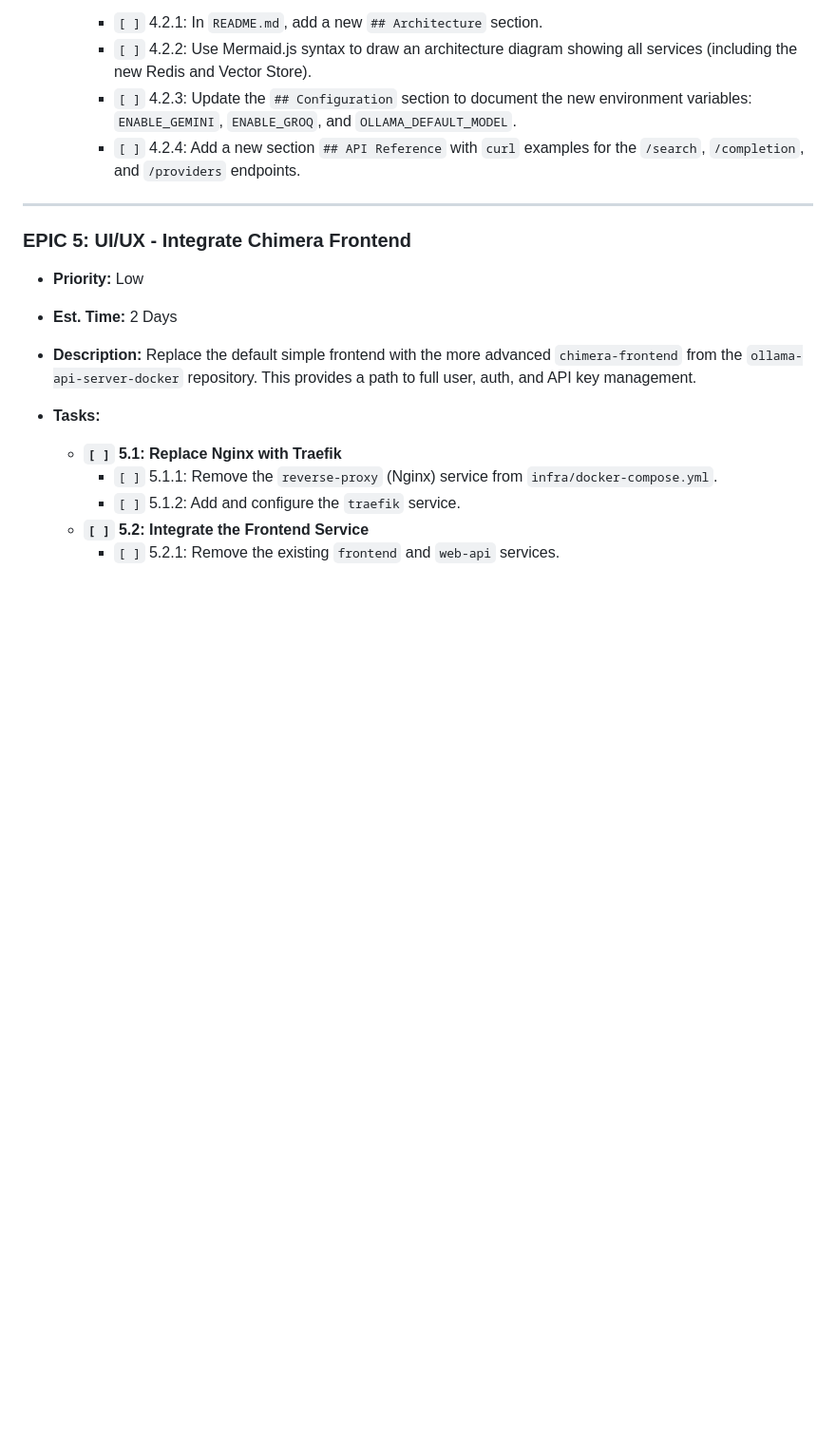
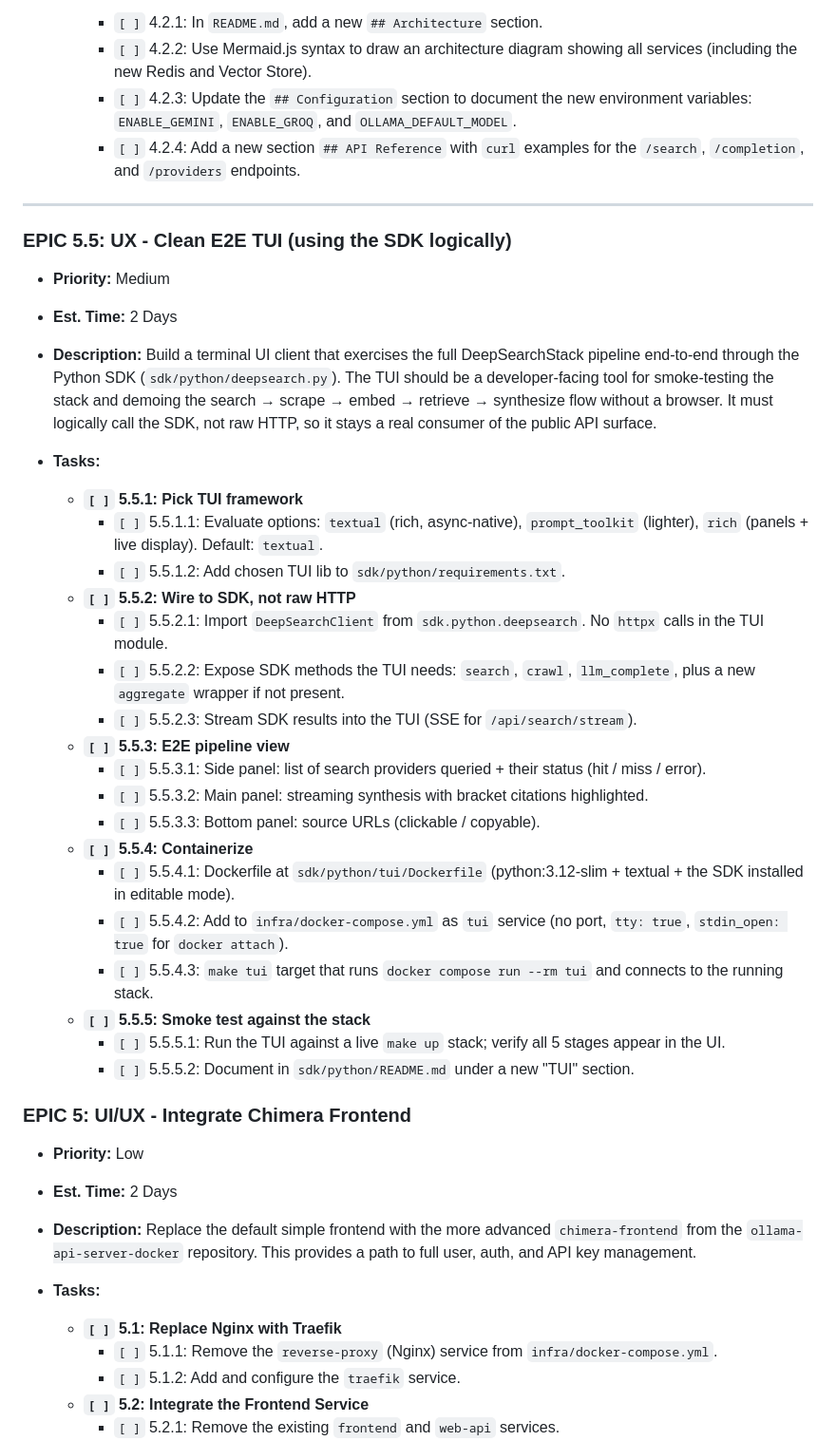
Before and after one commit to Trafexofive/DeepSearchStack, a Markdown page: docs/TODO.md, the part around the change. Shown at 95% size. GitHub-like rendering; blank space fills up the shorter version.

```diff
--- a/docs/TODO.md
+++ b/docs/TODO.md
@@ -93,6 +93,31 @@
 
 ---
 
+### **EPIC 5.5: UX - Clean E2E TUI (using the SDK logically)**
+- **Priority:** Medium
+- **Est. Time:** 2 Days
+- **Description:** Build a terminal UI client that exercises the full DeepSearchStack pipeline end-to-end through the Python SDK (`sdk/python/deepsearch.py`). The TUI should be a developer-facing tool for smoke-testing the stack and demoing the search → scrape → embed → retrieve → synthesize flow without a browser. It must logically call the SDK, not raw HTTP, so it stays a real consumer of the public API surface.
+
+- **Tasks:**
+    - **`[ ]` 5.5.1: Pick TUI framework**
+        - `[ ]` 5.5.1.1: Evaluate options: `textual` (rich, async-native), `prompt_toolkit` (lighter), `rich` (panels + live display). Default: `textual`.
+        - `[ ]` 5.5.1.2: Add chosen TUI lib to `sdk/python/requirements.txt`.
+    - **`[ ]` 5.5.2: Wire to SDK, not raw HTTP**
+        - `[ ]` 5.5.2.1: Import `DeepSearchClient` from `sdk.python.deepsearch`. No `httpx` calls in the TUI module.
+        - `[ ]` 5.5.2.2: Expose SDK methods the TUI needs: `search`, `crawl`, `llm_complete`, plus a new `aggregate` wrapper if not present.
+        - `[ ]` 5.5.2.3: Stream SDK results into the TUI (SSE for `/api/search/stream`).
+    - **`[ ]` 5.5.3: E2E pipeline view**
+        - `[ ]` 5.5.3.1: Side panel: list of search providers queried + their status (hit / miss / error).
+        - `[ ]` 5.5.3.2: Main panel: streaming synthesis with bracket citations highlighted.
+        - `[ ]` 5.5.3.3: Bottom panel: source URLs (clickable / copyable).
+    - **`[ ]` 5.5.4: Containerize**
+        - `[ ]` 5.5.4.1: Dockerfile at `sdk/python/tui/Dockerfile` (python:3.12-slim + textual + the SDK installed in editable mode).
+        - `[ ]` 5.5.4.2: Add to `infra/docker-compose.yml` as `tui` service (no port, `tty: true`, `stdin_open: true` for `docker attach`).
+        - `[ ]` 5.5.4.3: `make tui` target that runs `docker compose run --rm tui` and connects to the running stack.
+    - **`[ ]` 5.5.5: Smoke test against the stack**
+        - `[ ]` 5.5.5.1: Run the TUI against a live `make up` stack; verify all 5 stages appear in the UI.
+        - `[ ]` 5.5.5.2: Document in `sdk/python/README.md` under a new "TUI" section.
+
 ### **EPIC 5: UI/UX - Integrate Chimera Frontend**
 - **Priority:** Low
 - **Est. Time:** 2 Days
```
Also changed, not shown: docs/audit/viability-2026-06-05.md (added, +381 -0 lines).
